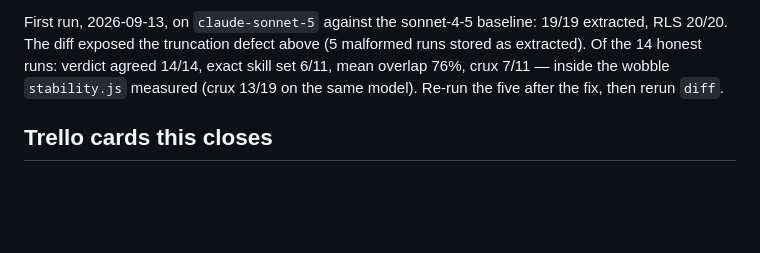
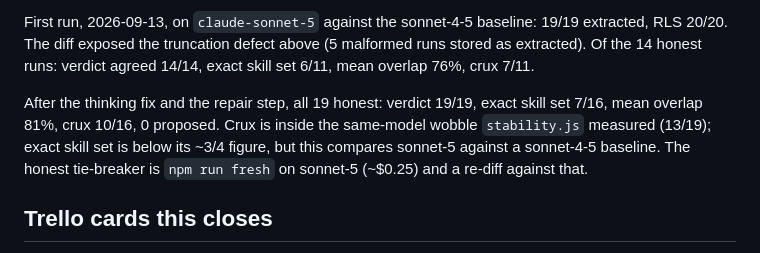
Before and after one commit to LSP-tatsugiri/clouded-ios, a Markdown page: docs/step-4-plan.md, the part around the change. Drawn GitHub-style; blank space fills up the shorter version.

Commit message:
Step 4 Phase D results: all 19 ideas extracted clean, RLS 20/20
docs/step-4-plan.md: final acceptance numbers after the two function fixes.
Verdict 19/19, exact skill set 7/16, mean overlap 81%, crux 10/16, zero
proposed skills, zero malformed runs. Crux agreement is inside the
same-model wobble stability.js measured; exact skill set is below it but the
comparison is sonnet-5 against a sonnet-4-5 baseline, so the sonnet-5
baseline re-run is the tie-breaker.

Co-Authored-By: Claude Fable 5.1 <noreply@anthropic.com>

```diff
--- a/docs/step-4-plan.md
+++ b/docs/step-4-plan.md
@@ -176,9 +176,14 @@ Keys live in gitignored `supabase/.env`; see the script header.
 First run, 2026-09-13, on `claude-sonnet-5` against the sonnet-4-5 baseline:
 19/19 extracted, RLS 20/20. The diff exposed the truncation defect above
 (5 malformed runs stored as extracted). Of the 14 honest runs: verdict
-agreed 14/14, exact skill set 6/11, mean overlap 76%, crux 7/11 — inside
-the wobble `stability.js` measured (crux 13/19 on the same model). Re-run
-the five after the fix, then rerun `diff`.
+agreed 14/14, exact skill set 6/11, mean overlap 76%, crux 7/11.
+
+After the thinking fix and the repair step, all 19 honest: verdict 19/19,
+exact skill set 7/16, mean overlap 81%, crux 10/16, 0 proposed. Crux is
+inside the same-model wobble `stability.js` measured (13/19); exact skill set
+is below its ~3/4 figure, but this compares sonnet-5 against a sonnet-4-5
+baseline. The honest tie-breaker is `npm run fresh` on sonnet-5 (~$0.25) and
+a re-diff against that.
 
 ## Trello cards this closes
 
```
